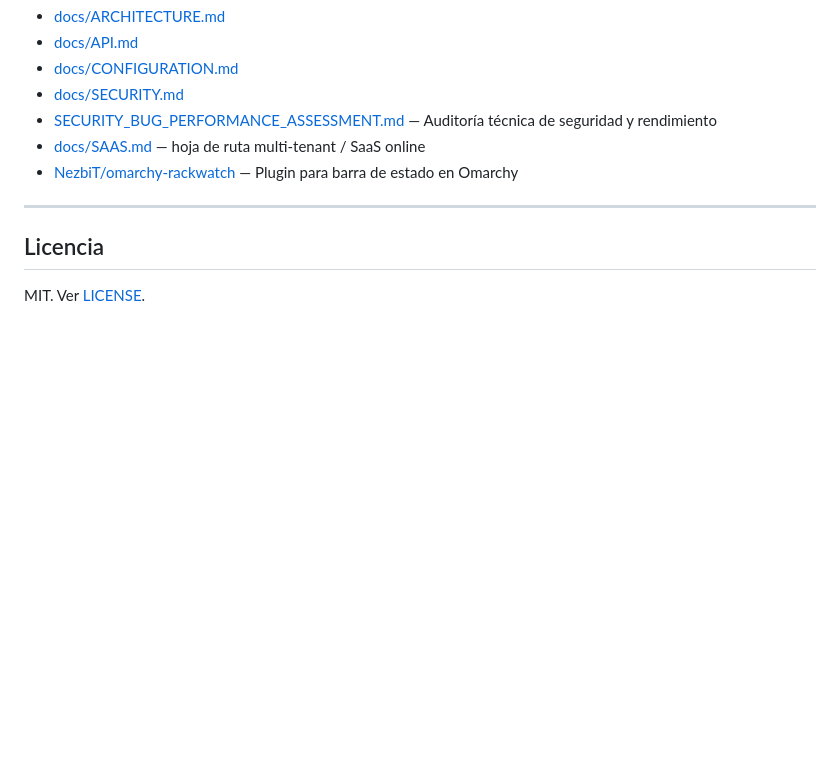
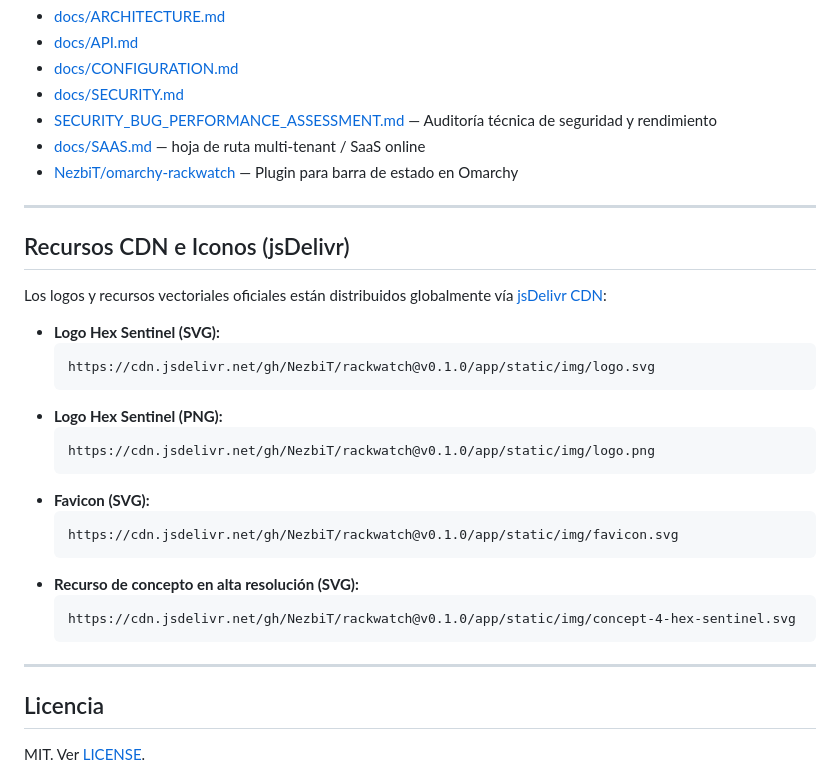
Before and after one commit to NezbiT/rackwatch, a Markdown page: README.es.md, the part around one of its changes. Drawn GitHub-style; blank space fills up the shorter version.

Commit message:
docs: add jsDelivr CDN badges and asset links
Add jsDelivr package badge and document global CDN URLs for official
Hex Sentinel vector branding and favicon assets.

````diff
--- a/README.es.md
+++ b/README.es.md
@@ -153,6 +160,29 @@ Cada archivo de código lleva un docstring de módulo explicando para qué exist
 
 ---
 
+## Recursos CDN e Iconos (jsDelivr)
+
+Los logos y recursos vectoriales oficiales están distribuidos globalmente vía [jsDelivr CDN](https://www.jsdelivr.com/package/gh/NezbiT/rackwatch):
+
+- **Logo Hex Sentinel (SVG):**
+  ```text
+  https://cdn.jsdelivr.net/gh/NezbiT/rackwatch@v0.1.0/app/static/img/logo.svg
+  ```
+- **Logo Hex Sentinel (PNG):**
+  ```text
+  https://cdn.jsdelivr.net/gh/NezbiT/rackwatch@v0.1.0/app/static/img/logo.png
+  ```
+- **Favicon (SVG):**
+  ```text
+  https://cdn.jsdelivr.net/gh/NezbiT/rackwatch@v0.1.0/app/static/img/favicon.svg
+  ```
+- **Recurso de concepto en alta resolución (SVG):**
+  ```text
+  https://cdn.jsdelivr.net/gh/NezbiT/rackwatch@v0.1.0/app/static/img/concept-4-hex-sentinel.svg
+  ```
+
+---
+
 ## Licencia
 
 MIT. Ver [LICENSE](LICENSE).
````
Also changed, not shown: other parts of README.es.md (+7 -0 lines), README.md (+27 -1 lines).
